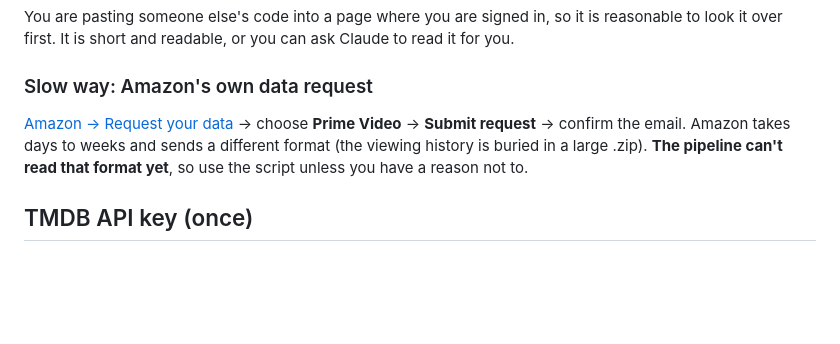
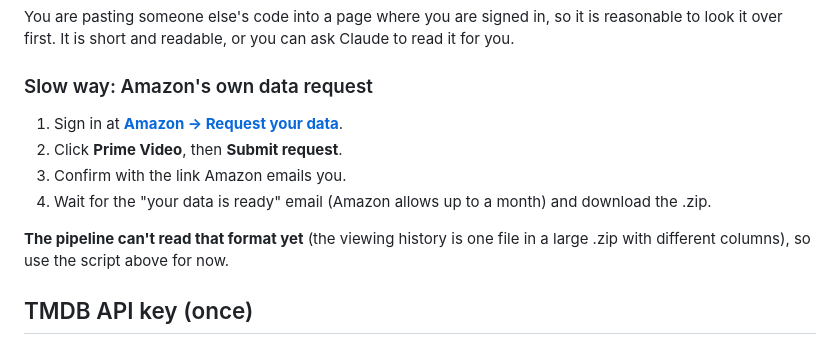
Before and after one commit to mkarman/moviegraph, a Markdown page: docs/getting-your-data.md, the part around the change. GitHub-like rendering; blank space fills up the shorter version.

Commit message:
Spell out the steps for Amazon's own Prime Video data request
Co-Authored-By: Claude Opus 5.5 <noreply@anthropic.com>
Claude-Session: https://claude.ai/code/session_0149DkUjourtf7dgaMVDW2g3

```diff
--- a/docs/getting-your-data.md
+++ b/docs/getting-your-data.md
@@ -64,10 +64,13 @@ It is short and readable, or you can ask Claude to read it for you.
 
 ### Slow way: Amazon's own data request
 
-[Amazon → Request your data](https://www.amazon.com/hz/privacy-central/data-requests/preview.html) → choose
-**Prime Video** → **Submit request** → confirm the email. Amazon takes days to weeks and sends a different format
-(the viewing history is buried in a large .zip). **The pipeline can't read that format yet**, so use the script
-unless you have a reason not to.
+1. Sign in at **[Amazon → Request your data](https://www.amazon.com/hz/privacy-central/data-requests/preview.html)**.
+2. Click **Prime Video**, then **Submit request**.
+3. Confirm with the link Amazon emails you.
+4. Wait for the "your data is ready" email (Amazon allows up to a month) and download the .zip.
+
+**The pipeline can't read that format yet** (the viewing history is one file in a large .zip with different
+columns), so use the script above for now.
 
 ## TMDB API key (once)
 
```
